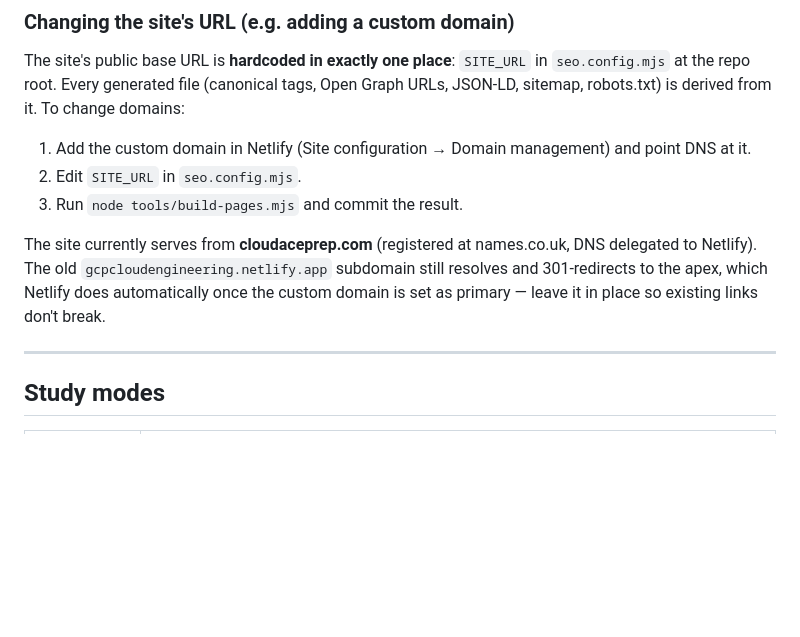
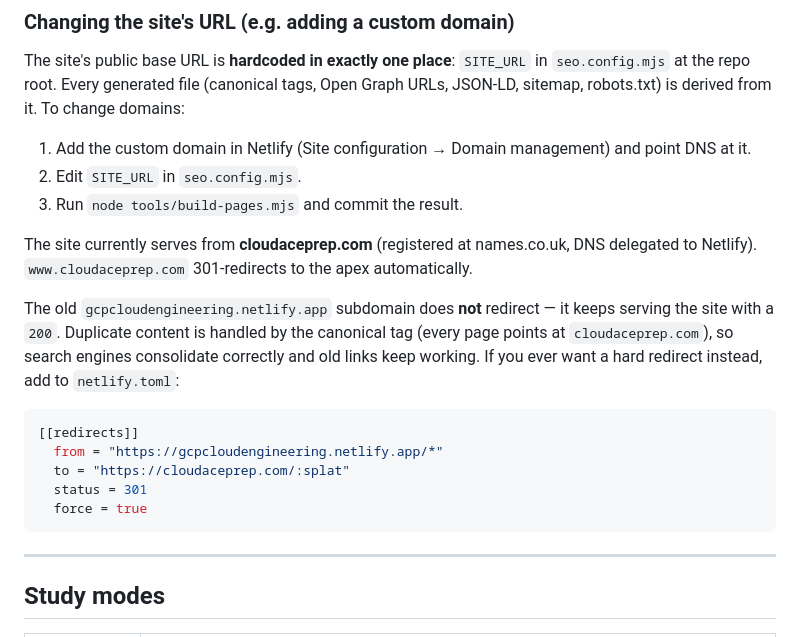
Before and after one commit to Bh00fie/cloud-engineering-practice, a Markdown page: README.md, the part around the change. Rendered like a GitHub page; blank space fills up the shorter version.

Commit message:
Correct README claim about the old Netlify subdomain
Verified against the live site: gcpcloudengineering.netlify.app serves a 200,
it does not 301 to the apex. Deduplication relies on the canonical tag
instead. Documents the netlify.toml rule to add if a hard redirect is wanted.

````diff
--- a/README.md
+++ b/README.md
@@ -147,9 +147,20 @@ URLs, JSON-LD, sitemap, robots.txt) is derived from it. To change domains:
 3. Run `node tools/build-pages.mjs` and commit the result.
 
 The site currently serves from **cloudaceprep.com** (registered at names.co.uk, DNS
-delegated to Netlify). The old `gcpcloudengineering.netlify.app` subdomain still
-resolves and 301-redirects to the apex, which Netlify does automatically once the
-custom domain is set as primary — leave it in place so existing links don't break.
+delegated to Netlify). `www.cloudaceprep.com` 301-redirects to the apex automatically.
+
+The old `gcpcloudengineering.netlify.app` subdomain does **not** redirect — it keeps
+serving the site with a `200`. Duplicate content is handled by the canonical tag
+(every page points at `cloudaceprep.com`), so search engines consolidate correctly and
+old links keep working. If you ever want a hard redirect instead, add to `netlify.toml`:
+
+```toml
+[[redirects]]
+  from = "https://gcpcloudengineering.netlify.app/*"
+  to = "https://cloudaceprep.com/:splat"
+  status = 301
+  force = true
+```
 
 ---
 
````
